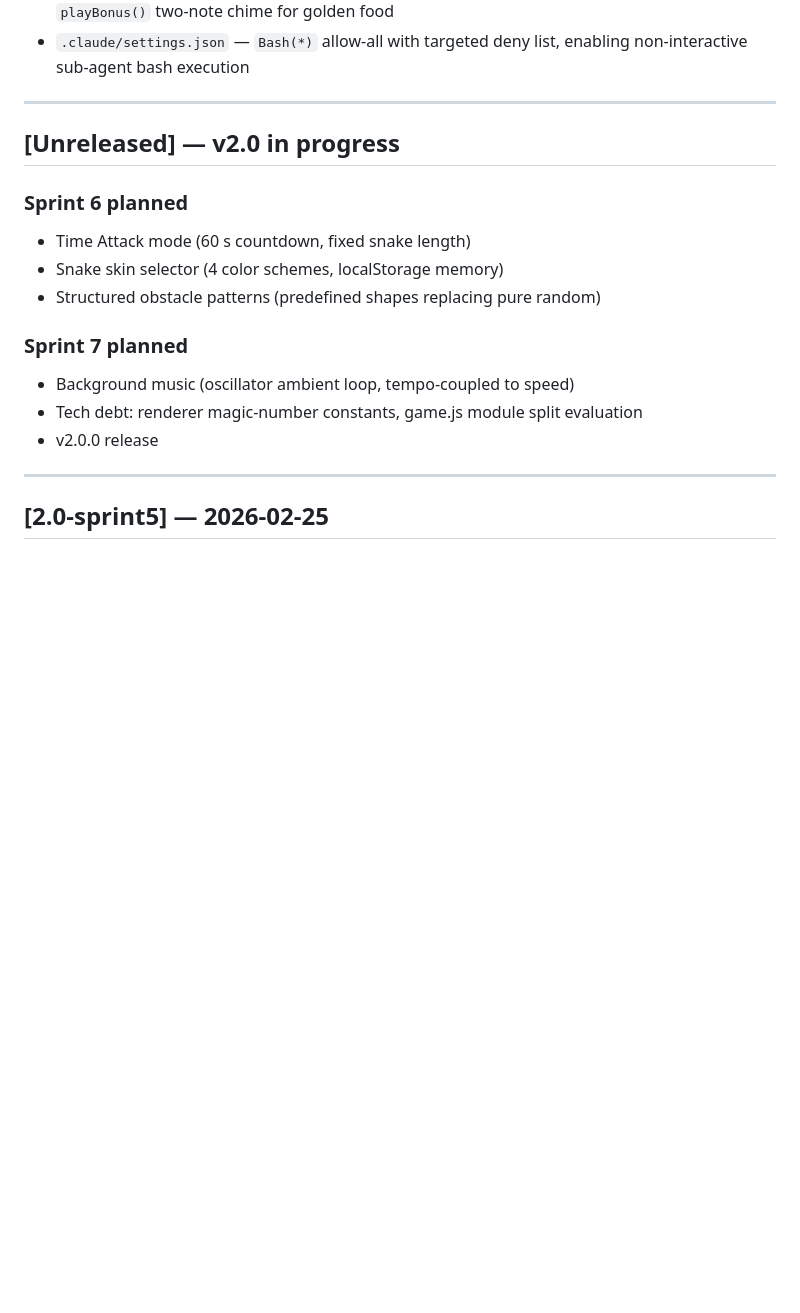
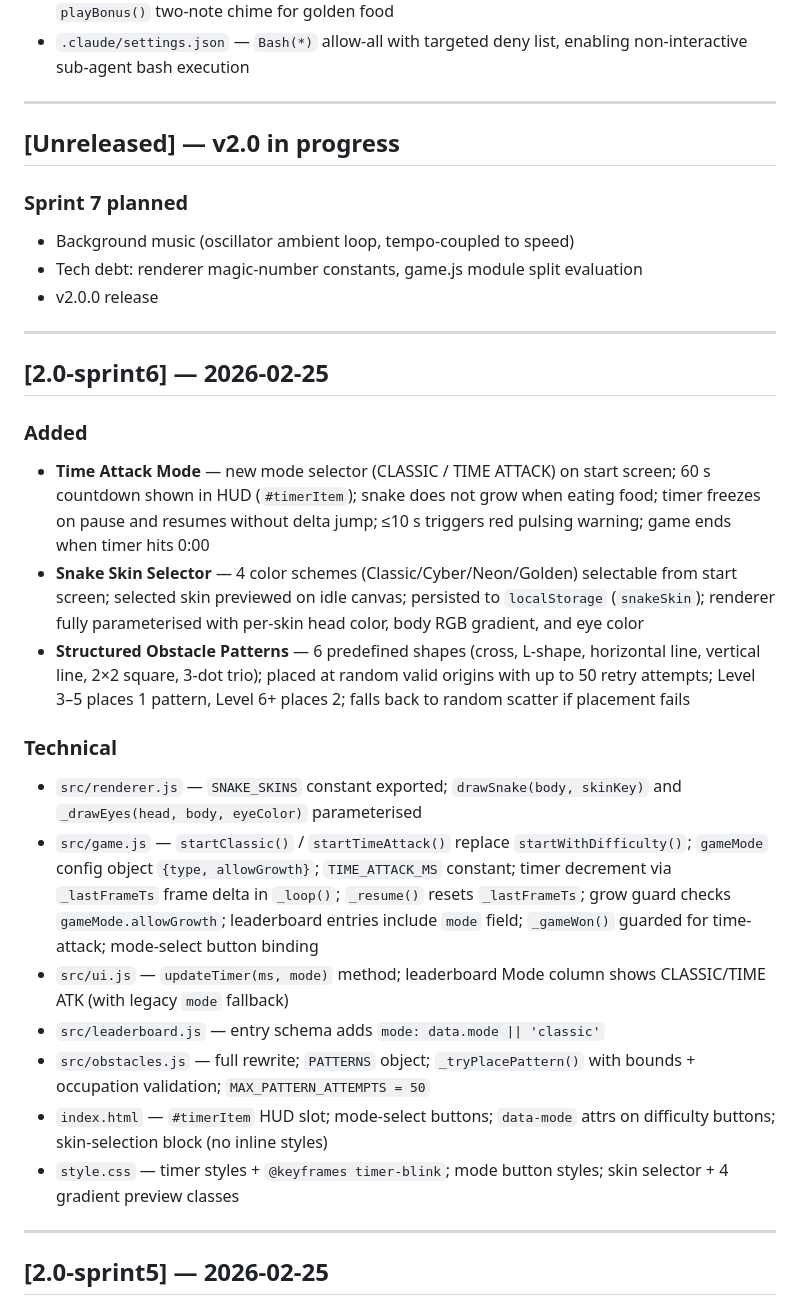
Before and after one commit to njueeRay/Hello-Snake-Game, a Markdown page: CHANGELOG.md, the part around the change. GitHub-like rendering; blank space fills up the shorter version.

Commit message:
chore: mark Sprint 6 complete in CLAUDE.md + CHANGELOG
Co-Authored-By: Claude <noreply@anthropic.com>

```diff
--- a/CHANGELOG.md
+++ b/CHANGELOG.md
@@ -53,15 +53,47 @@ First stable release. All planned v1.0 features complete.
 
 ## [Unreleased] — v2.0 in progress
 
-### Sprint 6 planned
-- Time Attack mode (60 s countdown, fixed snake length)
-- Snake skin selector (4 color schemes, localStorage memory)
-- Structured obstacle patterns (predefined shapes replacing pure random)
-
 ### Sprint 7 planned
 - Background music (oscillator ambient loop, tempo-coupled to speed)
 - Tech debt: renderer magic-number constants, game.js module split evaluation
 - v2.0.0 release
+
+---
+
+## [2.0-sprint6] — 2026-02-25
+
+### Added
+- **Time Attack Mode** — new mode selector (CLASSIC / TIME ATTACK) on start
+  screen; 60 s countdown shown in HUD (`#timerItem`); snake does not grow
+  when eating food; timer freezes on pause and resumes without delta jump;
+  ≤10 s triggers red pulsing warning; game ends when timer hits 0:00
+- **Snake Skin Selector** — 4 color schemes (Classic/Cyber/Neon/Golden)
+  selectable from start screen; selected skin previewed on idle canvas;
+  persisted to `localStorage` (`snakeSkin`); renderer fully parameterised
+  with per-skin head color, body RGB gradient, and eye color
+- **Structured Obstacle Patterns** — 6 predefined shapes (cross, L-shape,
+  horizontal line, vertical line, 2×2 square, 3-dot trio); placed at random
+  valid origins with up to 50 retry attempts; Level 3–5 places 1 pattern,
+  Level 6+ places 2; falls back to random scatter if placement fails
+
+### Technical
+- `src/renderer.js` — `SNAKE_SKINS` constant exported; `drawSnake(body,
+  skinKey)` and `_drawEyes(head, body, eyeColor)` parameterised
+- `src/game.js` — `startClassic()` / `startTimeAttack()` replace
+  `startWithDifficulty()`; `gameMode` config object `{type, allowGrowth}`;
+  `TIME_ATTACK_MS` constant; timer decrement via `_lastFrameTs` frame delta
+  in `_loop()`; `_resume()` resets `_lastFrameTs`; grow guard checks
+  `gameMode.allowGrowth`; leaderboard entries include `mode` field;
+  `_gameWon()` guarded for time-attack; mode-select button binding
+- `src/ui.js` — `updateTimer(ms, mode)` method; leaderboard Mode column
+  shows CLASSIC/TIME ATK (with legacy `mode` fallback)
+- `src/leaderboard.js` — entry schema adds `mode: data.mode || 'classic'`
+- `src/obstacles.js` — full rewrite; `PATTERNS` object; `_tryPlacePattern()`
+  with bounds + occupation validation; `MAX_PATTERN_ATTEMPTS = 50`
+- `index.html` — `#timerItem` HUD slot; mode-select buttons; `data-mode`
+  attrs on difficulty buttons; skin-selection block (no inline styles)
+- `style.css` — timer styles + `@keyframes timer-blink`; mode button styles;
+  skin selector + 4 gradient preview classes
 
 ---
 
```
Also changed, not shown: CLAUDE.md (+4 -4 lines).
